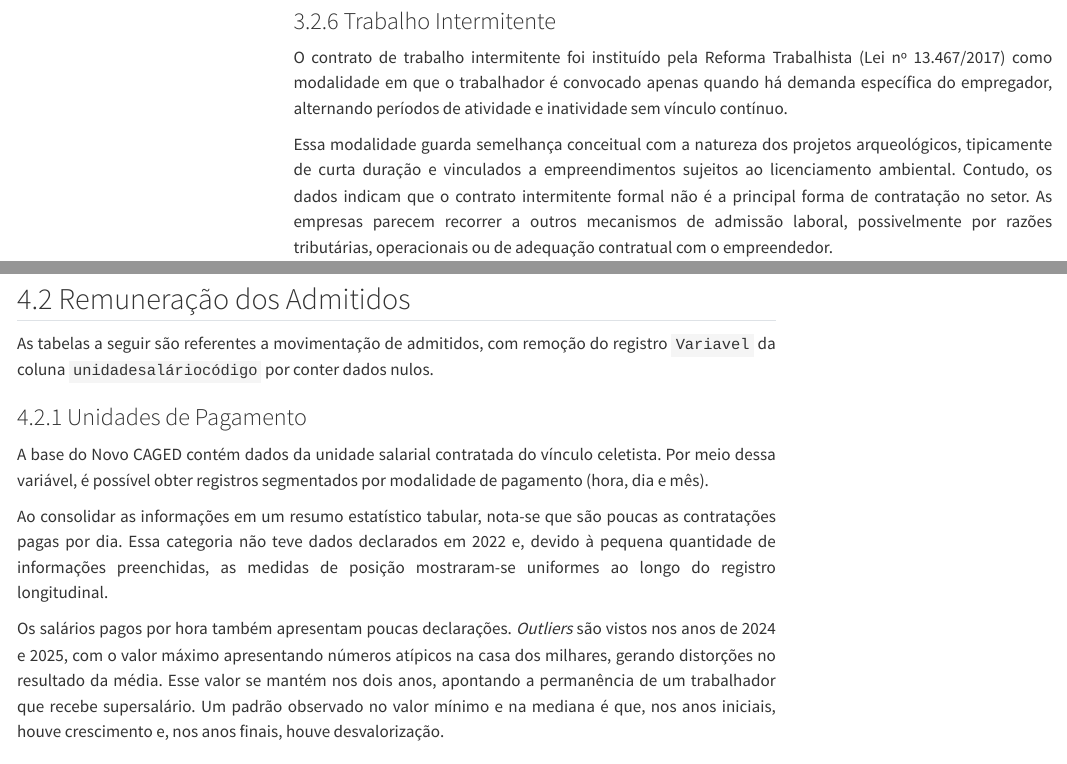
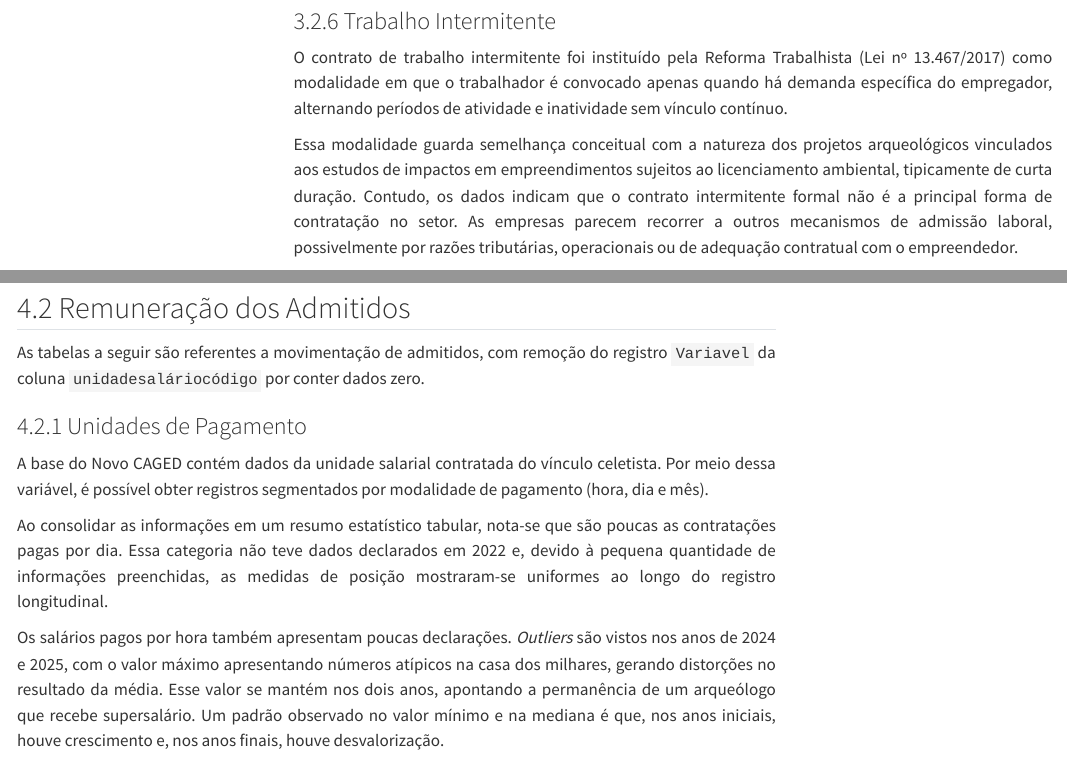
Before and after one commit to machadotm/dados_mte_rais_arqueo_22-24, a Quarto document (Arqueo_RAIS_2022_2024.qmd): the page in a window 1100 px wide, from 13610 px down, and a second part further down, joined at a grey line. Rendered offline with R 4.5, knitr and Pandoc in place of Quarto, with nearby package versions; some code elsewhere in the file could not run offline; menus at the side of the page are left out.

Commit message:
Revisão pré-final2

```diff
--- a/Arqueo_RAIS_2022_2024.qmd
+++ b/Arqueo_RAIS_2022_2024.qmd
@@ -881,7 +881,7 @@ tabela_setor
 
 O contrato de trabalho intermitente foi instituído pela Reforma Trabalhista (Lei nº 13.467/2017) como modalidade em que o trabalhador é convocado apenas quando há demanda específica do empregador, alternando períodos de atividade e inatividade sem vínculo contínuo.
 
-Essa modalidade guarda semelhança conceitual com a natureza dos projetos arqueológicos, tipicamente de curta duração e vinculados a empreendimentos sujeitos ao licenciamento ambiental. Contudo, os dados indicam que o contrato intermitente formal não é a principal forma de contratação no setor. As empresas parecem recorrer a outros mecanismos de admissão laboral, possivelmente por razões tributárias, operacionais ou de adequação contratual com o empreendedor.
+Essa modalidade guarda semelhança conceitual com a natureza dos projetos arqueológicos vinculados aos estudos de impactos em empreendimentos sujeitos ao licenciamento ambiental, tipicamente de curta duração. Contudo, os dados indicam que o contrato intermitente formal não é a principal forma de contratação no setor. As empresas parecem recorrer a outros mecanismos de admissão laboral, possivelmente por razões tributárias, operacionais ou de adequação contratual com o empreendedor.
 
 Ainda assim, observa-se tendência gradual de crescimento dessa modalidade ao longo do período analisado, sugerindo que sua adoção vem se expandindo de forma incremental, possivelmente à medida que empregadores e trabalhadores se familiarizam com o instrumento legal.
 
@@ -2855,7 +2855,7 @@ browsable(tagList(titulo_html, fig))
 
 ## Remuneração dos Admitidos
 
-As tabelas a seguir são referentes a movimentação de admitidos, com remoção do registro `Variavel` da coluna `unidadesaláriocódigo` por conter dados nulos.
+As tabelas a seguir são referentes a movimentação de admitidos, com remoção do registro `Variavel` da coluna `unidadesaláriocódigo` por conter dados zero.
 
 ### Unidades de Pagamento
 
@@ -2863,7 +2863,7 @@ A base do Novo CAGED contém dados da unidade salarial contratada do vínculo ce
 
 Ao consolidar as informações em um resumo estatístico tabular, nota-se que são poucas as contratações pagas por dia. Essa categoria não teve dados declarados em 2022 e, devido à pequena quantidade de informações preenchidas, as medidas de posição mostraram-se uniformes ao longo do registro longitudinal.
 
-Os salários pagos por hora também apresentam poucas declarações. _Outliers_ são vistos nos anos de 2024 e 2025, com o valor máximo apresentando números atípicos na casa dos milhares, gerando distorções no resultado da média. Esse valor se mantém nos dois anos, apontando a permanência de um trabalhador que recebe supersalário. Um padrão observado no valor mínimo e na mediana é que, nos anos iniciais, houve crescimento e, nos anos finais, houve desvalorização.
+Os salários pagos por hora também apresentam poucas declarações. _Outliers_ são vistos nos anos de 2024 e 2025, com o valor máximo apresentando números atípicos na casa dos milhares, gerando distorções no resultado da média. Esse valor se mantém nos dois anos, apontando a permanência de um arqueólogo que recebe supersalário. Um padrão observado no valor mínimo e na mediana é que, nos anos iniciais, houve crescimento e, nos anos finais, houve desvalorização.
 
 Já na modalidade mensal - que concentra o maior número de contratações -, o número de declarações registrou crescimento em 2022 e 2023, mas nos anos subsequentes apresentou decremento no pagamento por essa categoria.
 
```
Also changed, not shown: docs/search.json, Arqueo_RAIS_2022_2024.qmd (2 more changed lines), 1 other file.
